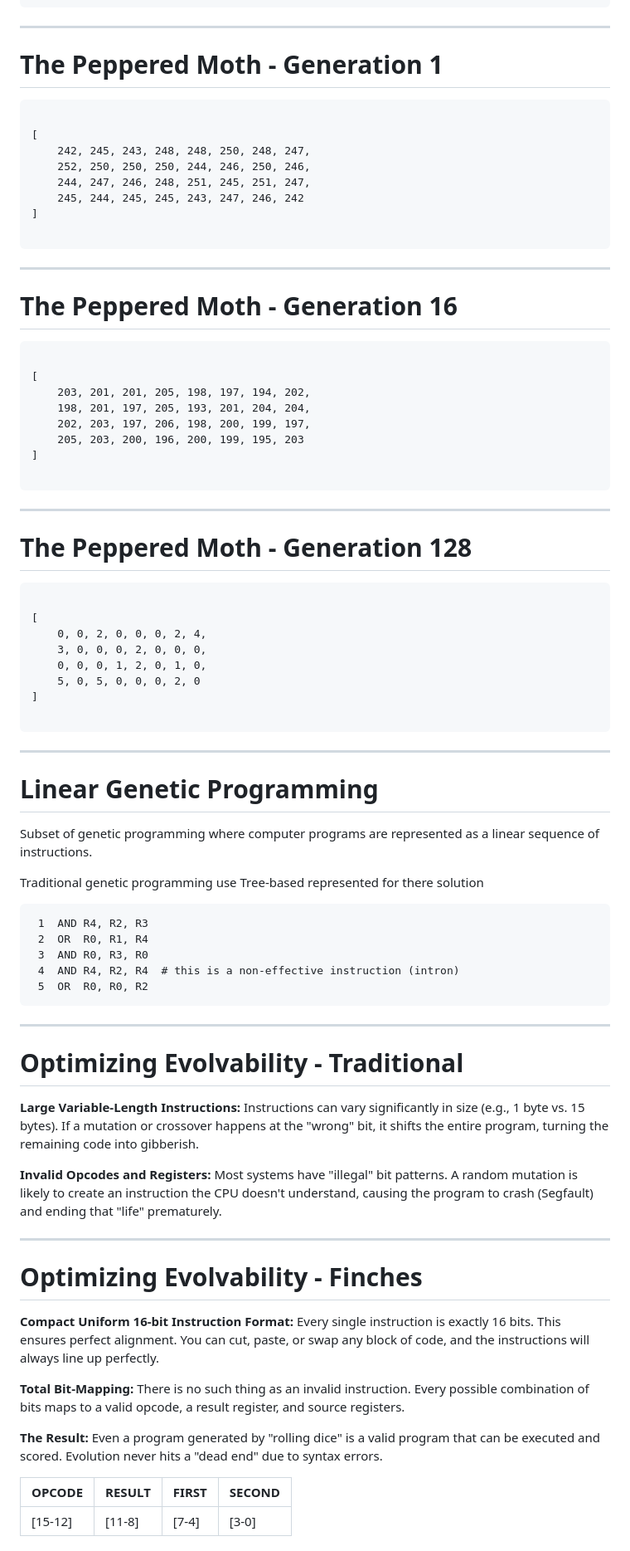
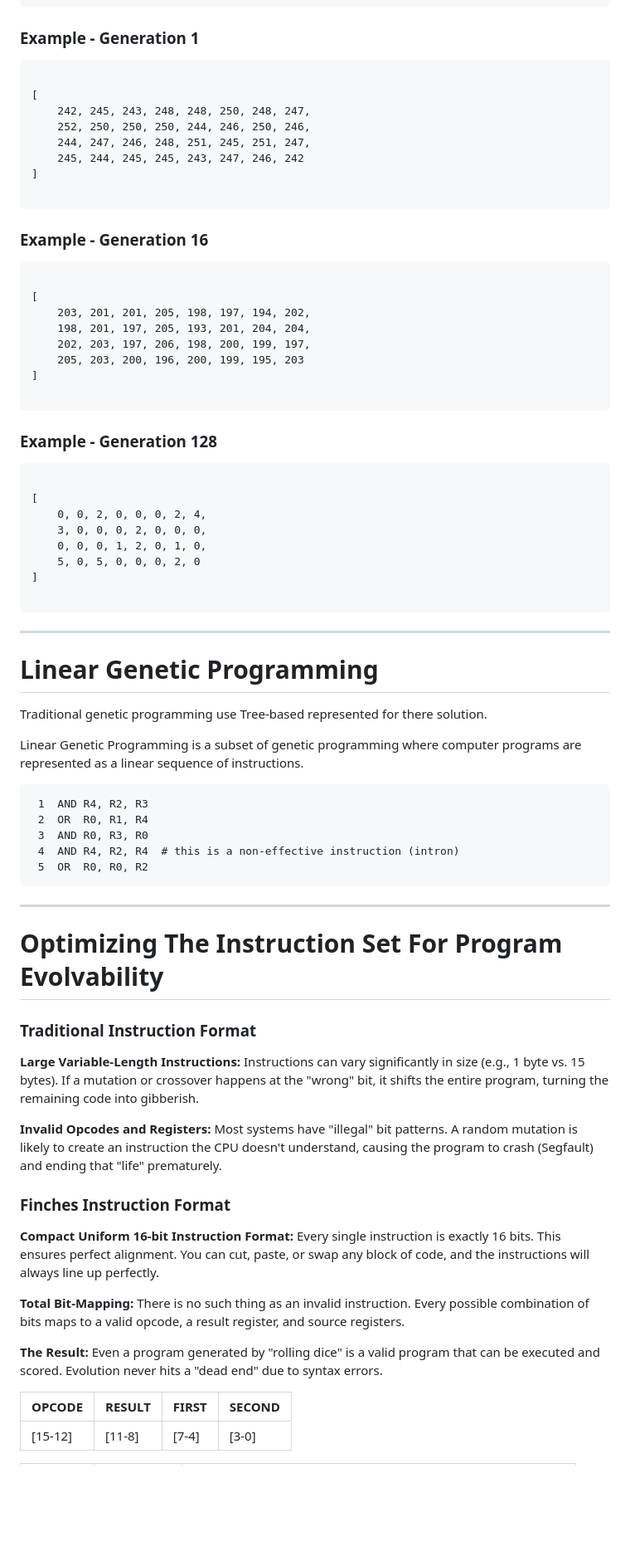
Before and after one commit to pehringer/Jacob_Ray_Pehringer, a Markdown page: cabin_talk.md, the part around the change printed below. Shown: that part at 83% size. Drawn GitHub-style; blank space fills up the shorter version.

````diff
--- a/cabin_talk.md
+++ b/cabin_talk.md
@@ -93,9 +66,7 @@ In 19th-century England, the Peppered Moth provided a perfect real-world example
 20      print(g, population)
 ```
 
----
-
-# The Peppered Moth - Generation 1
+### Example - Generation 1
 
 ```
 
@@ -108,9 +79,7 @@ In 19th-century England, the Peppered Moth provided a perfect real-world example
 
 ```
 
----
-
-# The Peppered Moth - Generation 16
+### Example - Generation 16
 
 ```
 
@@ -123,9 +92,7 @@ In 19th-century England, the Peppered Moth provided a perfect real-world example
 
 ```
 
----
-
-# The Peppered Moth - Generation 128
+### Example - Generation 128
 
 ```
 
@@ -142,9 +109,9 @@ In 19th-century England, the Peppered Moth provided a perfect real-world example
 
 # Linear Genetic Programming
 
-Subset of genetic programming where computer programs are represented as a linear sequence of instructions.
+Traditional genetic programming use Tree-based represented for there solution.
 
-Traditional genetic programming use Tree-based represented for there solution
+Linear Genetic Programming is a subset of genetic programming where computer programs are represented as a linear sequence of instructions.
 
 ```
  1  AND R4, R2, R3
@@ -156,7 +123,9 @@ Traditional genetic programming use Tree-based represented for there solution
 
 ---
 
-# Optimizing Evolvability - Traditional
+# Optimizing The Instruction Set For Program Evolvability
+
+### Traditional Instruction Format
 
 **Large Variable-Length Instructions:** Instructions can vary significantly in size (e.g., 1 byte vs. 15 bytes).
 If a mutation or crossover happens at the "wrong" bit,
@@ -167,9 +136,7 @@ turning the remaining code into gibberish.
 A random mutation is likely to create an instruction the CPU doesn't understand,
 causing the program to crash (Segfault) and ending that "life" prematurely.
 
----
-
-# Optimizing Evolvability - Finches
+### Finches Instruction Format
 
 **Compact Uniform 16-bit Instruction Format:** Every single instruction is exactly 16 bits.
 This ensures perfect alignment.
@@ -185,7 +152,6 @@ and source registers.
 **The Result:** Even a program generated by "rolling dice" is a valid program that can be executed and scored.
 Evolution never hits a "dead end" due to syntax errors.
 
-
 |OPCODE |RESULT|FIRST|SECOND|
 |-------|------|-----|------|
 |[15-12]|[11-8]|[7-4]|[3-0] |
````
Also changed, not shown: other parts of cabin_talk.md (+13 -44 lines).
